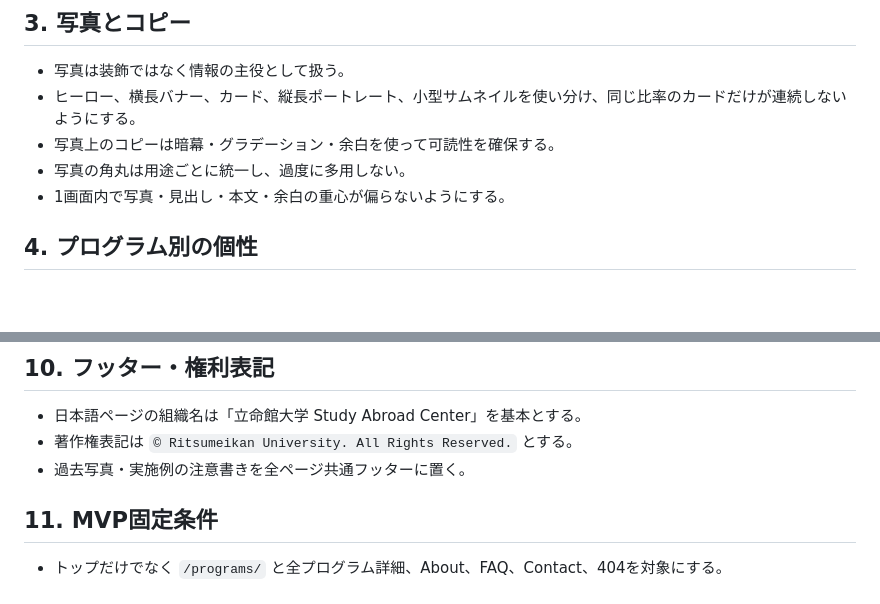
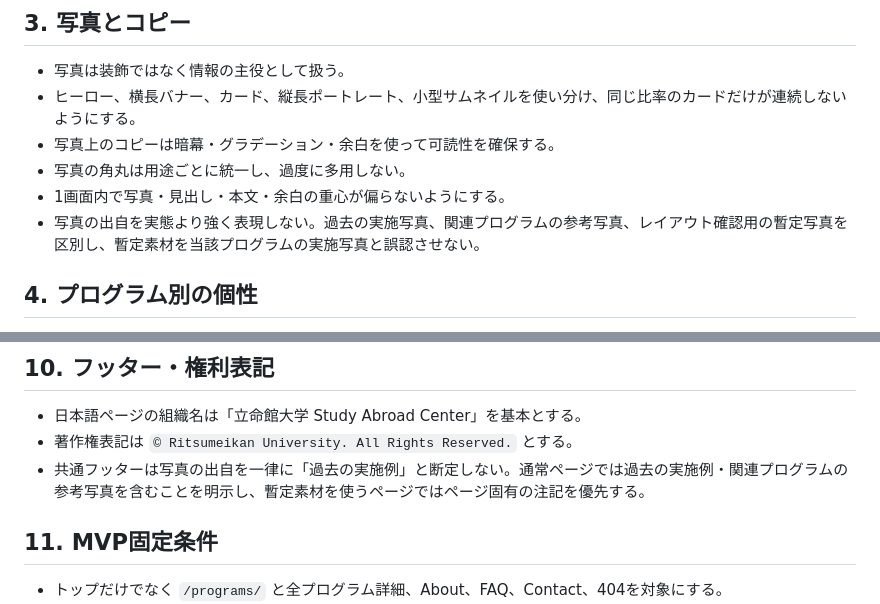
Before and after one commit to StudyAbroadCenter/study-abroad-astro, a Markdown page: docs/JA_MVP_EDITORIAL_STANDARD.md, 2 parts joined by grey strips. Rendered like a GitHub page; blank space fills up the shorter version.

Commit message:
docs: clarify photo provenance rule

```diff
--- a/docs/JA_MVP_EDITORIAL_STANDARD.md
+++ b/docs/JA_MVP_EDITORIAL_STANDARD.md
@@ -21,6 +21,7 @@
 - 写真上のコピーは暗幕・グラデーション・余白を使って可読性を確保する。
 - 写真の角丸は用途ごとに統一し、過度に多用しない。
 - 1画面内で写真・見出し・本文・余白の重心が偏らないようにする。
+- 写真の出自を実態より強く表現しない。過去の実施写真、関連プログラムの参考写真、レイアウト確認用の暫定写真を区別し、暫定素材を当該プログラムの実施写真と誤認させない。
 
 ## 4. プログラム別の個性
 - RWJP：京都で「学ぶ・暮らす」を写真中心に静かに見せる。
@@ -66,7 +67,7 @@
 ## 10. フッター・権利表記
 - 日本語ページの組織名は「立命館大学 Study Abroad Center」を基本とする。
 - 著作権表記は `© Ritsumeikan University. All Rights Reserved.` とする。
-- 過去写真・実施例の注意書きを全ページ共通フッターに置く。
+- 共通フッターは写真の出自を一律に「過去の実施例」と断定しない。通常ページでは過去の実施例・関連プログラムの参考写真を含むことを明示し、暫定素材を使うページではページ固有の注記を優先する。
 
 ## 11. MVP固定条件
 - トップだけでなく `/programs/` と全プログラム詳細、About、FAQ、Contact、404を対象にする。
```
